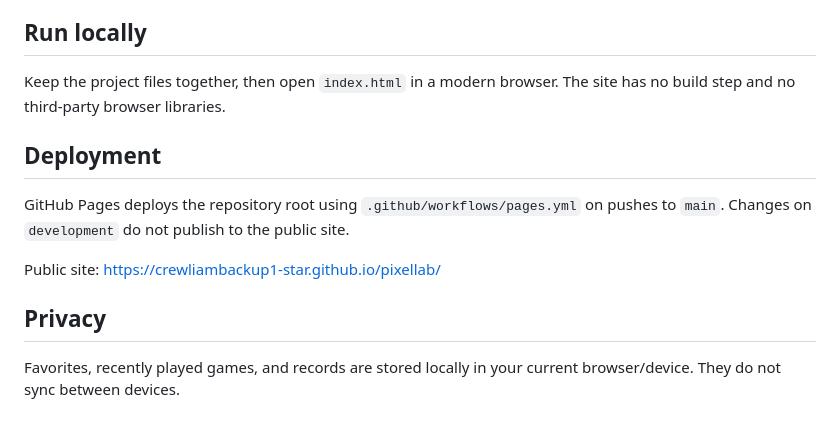
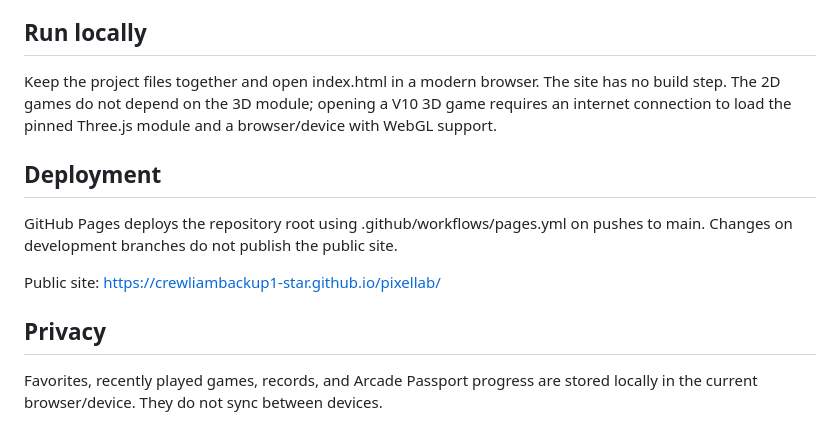
Before and after one commit to crewliambackup1-star/pixellab, a Markdown page: README.md, the part around one of its changes. Rendered like a GitHub page.

```diff
--- a/README.md
+++ b/README.md
@@ -45,14 +57,14 @@ PixelLab is a responsive, no-account browser arcade. It's built as a static site
 
 ## Run locally
 
-Keep the project files together, then open `index.html` in a modern browser. The site has no build step and no third-party browser libraries.
+Keep the project files together and open index.html in a modern browser. The site has no build step. The 2D games do not depend on the 3D module; opening a V10 3D game requires an internet connection to load the pinned Three.js module and a browser/device with WebGL support.
 
 ## Deployment
 
-GitHub Pages deploys the repository root using `.github/workflows/pages.yml` on pushes to `main`. Changes on `development` do not publish to the public site.
+GitHub Pages deploys the repository root using .github/workflows/pages.yml on pushes to main. Changes on development branches do not publish the public site.
 
 Public site: https://crewliambackup1-star.github.io/pixellab/
 
 ## Privacy
 
-Favorites, recently played games, and records are stored locally in your current browser/device. They do not sync between devices.
+Favorites, recently played games, records, and Arcade Passport progress are stored locally in the current browser/device. They do not sync between devices.
```
Also changed, not shown: other parts of README.md (+46 -34 lines).
